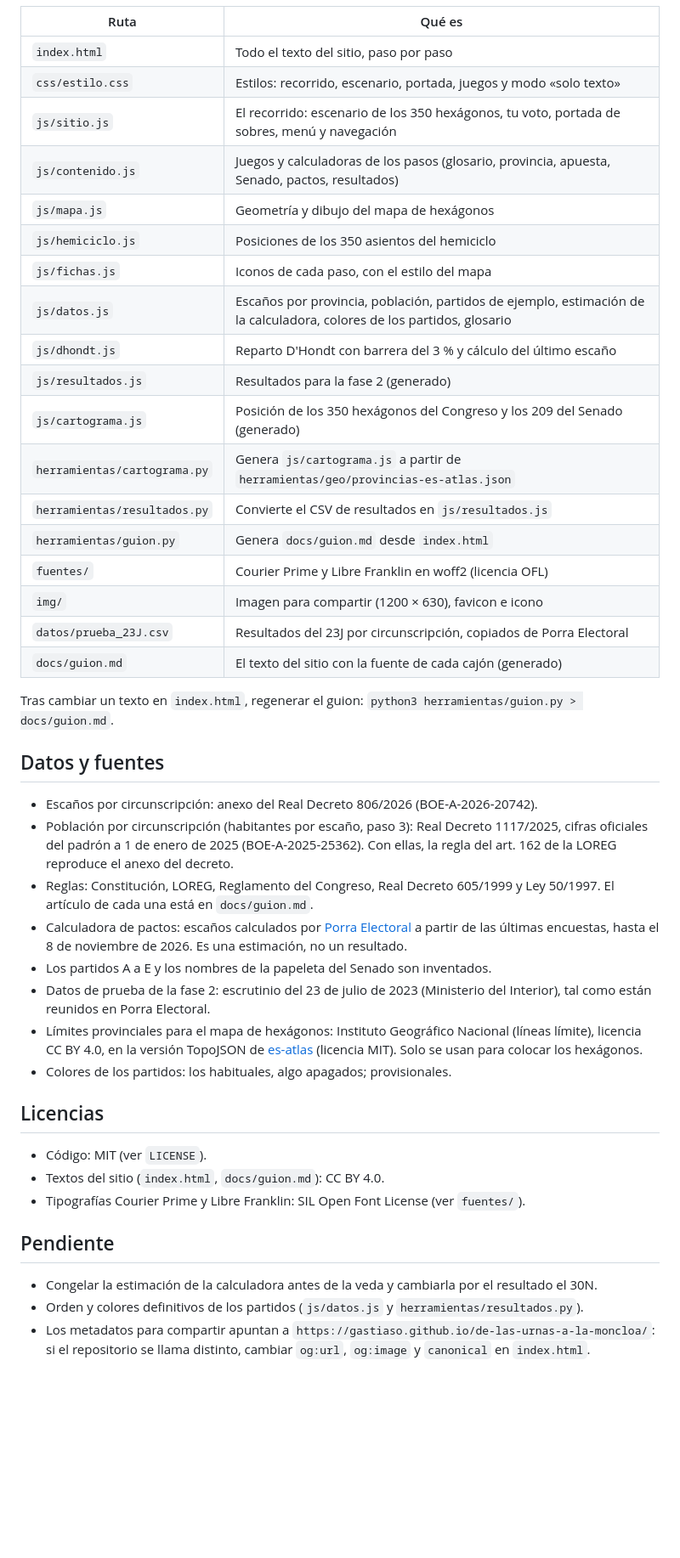
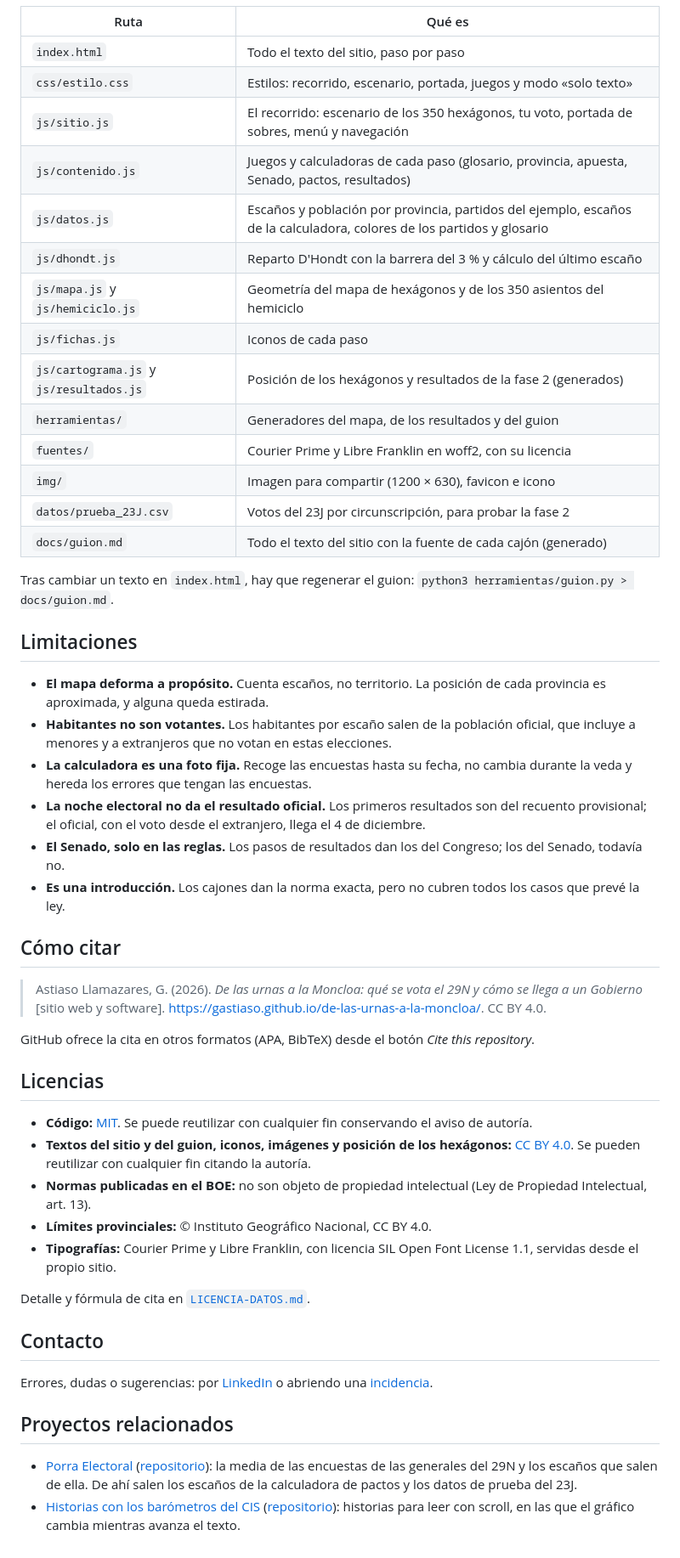
Before and after one commit to gastiaso/de-las-urnas-a-la-moncloa, a Markdown page: README.md, the part around one of its changes. Shown at 85% size. Drawn GitHub-style; blank space fills up the shorter version.

Commit message:
README, licencias y cita

```diff
--- a/README.md
+++ b/README.md
@@ -60,43 +124,50 @@ Las calculadoras de pactos se pueden compartir: la combinación va en la direcci
 | `index.html` | Todo el texto del sitio, paso por paso |
 | `css/estilo.css` | Estilos: recorrido, escenario, portada, juegos y modo «solo texto» |
 | `js/sitio.js` | El recorrido: escenario de los 350 hexágonos, tu voto, portada de sobres, menú y navegación |
-| `js/contenido.js` | Juegos y calculadoras de los pasos (glosario, provincia, apuesta, Senado, pactos, resultados) |
-| `js/mapa.js` | Geometría y dibujo del mapa de hexágonos |
-| `js/hemiciclo.js` | Posiciones de los 350 asientos del hemiciclo |
-| `js/fichas.js` | Iconos de cada paso, con el estilo del mapa |
-| `js/datos.js` | Escaños por provincia, población, partidos de ejemplo, estimación de la calculadora, colores de los partidos, glosario |
-| `js/dhondt.js` | Reparto D'Hondt con barrera del 3 % y cálculo del último escaño |
-| `js/resultados.js` | Resultados para la fase 2 (generado) |
-| `js/cartograma.js` | Posición de los 350 hexágonos del Congreso y los 209 del Senado (generado) |
-| `herramientas/cartograma.py` | Genera `js/cartograma.js` a partir de `herramientas/geo/provincias-es-atlas.json` |
-| `herramientas/resultados.py` | Convierte el CSV de resultados en `js/resultados.js` |
-| `herramientas/guion.py` | Genera `docs/guion.md` desde `index.html` |
-| `fuentes/` | Courier Prime y Libre Franklin en woff2 (licencia OFL) |
+| `js/contenido.js` | Juegos y calculadoras de cada paso (glosario, provincia, apuesta, Senado, pactos, resultados) |
+| `js/datos.js` | Escaños y población por provincia, partidos del ejemplo, escaños de la calculadora, colores de los partidos y glosario |
+| `js/dhondt.js` | Reparto D'Hondt con la barrera del 3 % y cálculo del último escaño |
+| `js/mapa.js` y `js/hemiciclo.js` | Geometría del mapa de hexágonos y de los 350 asientos del hemiciclo |
+| `js/fichas.js` | Iconos de cada paso |
+| `js/cartograma.js` y `js/resultados.js` | Posición de los hexágonos y resultados de la fase 2 (generados) |
+| `herramientas/` | Generadores del mapa, de los resultados y del guion |
+| `fuentes/` | Courier Prime y Libre Franklin en woff2, con su licencia |
 | `img/` | Imagen para compartir (1200 × 630), favicon e icono |
-| `datos/prueba_23J.csv` | Resultados del 23J por circunscripción, copiados de Porra Electoral |
-| `docs/guion.md` | El texto del sitio con la fuente de cada cajón (generado) |
+| `datos/prueba_23J.csv` | Votos del 23J por circunscripción, para probar la fase 2 |
+| `docs/guion.md` | Todo el texto del sitio con la fuente de cada cajón (generado) |
 
-Tras cambiar un texto en `index.html`, regenerar el guion: `python3 herramientas/guion.py > docs/guion.md`.
+Tras cambiar un texto en `index.html`, hay que regenerar el guion: `python3 herramientas/guion.py > docs/guion.md`.
 
-## Datos y fuentes
+## Limitaciones
 
-- Escaños por circunscripción: anexo del Real Decreto 806/2026 (BOE-A-2026-20742).
-- Población por circunscripción (habitantes por escaño, paso 3): Real Decreto 1117/2025, cifras oficiales del padrón a 1 de enero de 2025 (BOE-A-2025-25362). Con ellas, la regla del art. 162 de la LOREG reproduce el anexo del decreto.
-- Reglas: Constitución, LOREG, Reglamento del Congreso, Real Decreto 605/1999 y Ley 50/1997. El artículo de cada una está en `docs/guion.md`.
-- Calculadora de pactos: escaños calculados por [Porra Electoral](https://gastiaso.github.io/porra-electoral/) a partir de las últimas encuestas, hasta el 8 de noviembre de 2026. Es una estimación, no un resultado.
-- Los partidos A a E y los nombres de la papeleta del Senado son inventados.
-- Datos de prueba de la fase 2: escrutinio del 23 de julio de 2023 (Ministerio del Interior), tal como están reunidos en Porra Electoral.
-- Límites provinciales para el mapa de hexágonos: Instituto Geográfico Nacional (líneas límite), licencia CC BY 4.0, en la versión TopoJSON de [es-atlas](https://github.com/martgnz/es-atlas) (licencia MIT). Solo se usan para colocar los hexágonos.
-- Colores de los partidos: los habituales, algo apagados; provisionales.
+- **El mapa deforma a propósito.** Cuenta escaños, no territorio. La posición de cada provincia es aproximada, y alguna queda estirada.
+- **Habitantes no son votantes.** Los habitantes por escaño salen de la población oficial, que incluye a menores y a extranjeros que no votan en estas elecciones.
+- **La calculadora es una foto fija.** Recoge las encuestas hasta su fecha, no cambia durante la veda y hereda los errores que tengan las encuestas.
+- **La noche electoral no da el resultado oficial.** Los primeros resultados son del recuento provisional; el oficial, con el voto desde el extranjero, llega el 4 de diciembre.
+- **El Senado, solo en las reglas.** Los pasos de resultados dan los del Congreso; los del Senado, todavía no.
+- **Es una introducción.** Los cajones dan la norma exacta, pero no cubren todos los casos que prevé la ley.
+
+## Cómo citar
+
+> Astiaso Llamazares, G. (2026). *De las urnas a la Moncloa: qué se vota el 29N y cómo se llega a un Gobierno* [sitio web y software]. https://gastiaso.github.io/de-las-urnas-a-la-moncloa/. CC BY 4.0.
+
+GitHub ofrece la cita en otros formatos (APA, BibTeX) desde el botón *Cite this repository*.
 
 ## Licencias
 
-- Código: MIT (ver `LICENSE`).
-- Textos del sitio (`index.html`, `docs/guion.md`): CC BY 4.0.
-- Tipografías Courier Prime y Libre Franklin: SIL Open Font License (ver `fuentes/`).
+- **Código:** [MIT](LICENSE). Se puede reutilizar con cualquier fin conservando el aviso de autoría.
+- **Textos del sitio y del guion, iconos, imágenes y posición de los hexágonos:** [CC BY 4.0](https://creativecommons.org/licenses/by/4.0/deed.es). Se pueden reutilizar con cualquier fin citando la autoría.
+- **Normas publicadas en el BOE:** no son objeto de propiedad intelectual (Ley de Propiedad Intelectual, art. 13).
+- **Límites provinciales:** © Instituto Geográfico Nacional, CC BY 4.0.
+- **Tipografías:** Courier Prime y Libre Franklin, con licencia SIL Open Font License 1.1, servidas desde el propio sitio.
 
-## Pendiente
+Detalle y fórmula de cita en [`LICENCIA-DATOS.md`](LICENCIA-DATOS.md).
 
-- Congelar la estimación de la calculadora antes de la veda y cambiarla por el resultado el 30N.
-- Orden y colores definitivos de los partidos (`js/datos.js` y `herramientas/resultados.py`).
-- Los metadatos para compartir apuntan a `https://gastiaso.github.io/de-las-urnas-a-la-moncloa/`: si el repositorio se llama distinto, cambiar `og:url`, `og:image` y `canonical` en `index.html`.
+## Contacto
+
+Errores, dudas o sugerencias: por [LinkedIn](https://www.linkedin.com/in/guillermo-astiaso) o abriendo una [incidencia](https://github.com/gastiaso/de-las-urnas-a-la-moncloa/issues).
+
+## Proyectos relacionados
+
+- [Porra Electoral](https://gastiaso.github.io/porra-electoral/) ([repositorio](https://github.com/gastiaso/porra-electoral)): la media de las encuestas de las generales del 29N y los escaños que salen de ella. De ahí salen los escaños de la calculadora de pactos y los datos de prueba del 23J.
+- [Historias con los barómetros del CIS](https://gastiaso.github.io/historias/) ([repositorio](https://github.com/gastiaso/historias)): historias para leer con scroll, en las que el gráfico cambia mientras avanza el texto.
```
Also changed, not shown: other parts of README.md (+97 -33 lines), LICENCIA-DATOS.md (added, +27 -0 lines), docs/captura.png (added), 1 other file.
